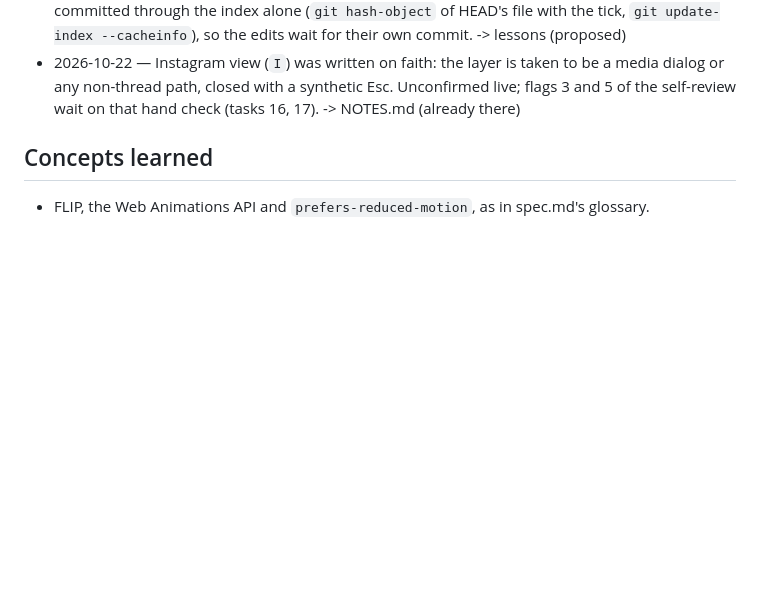
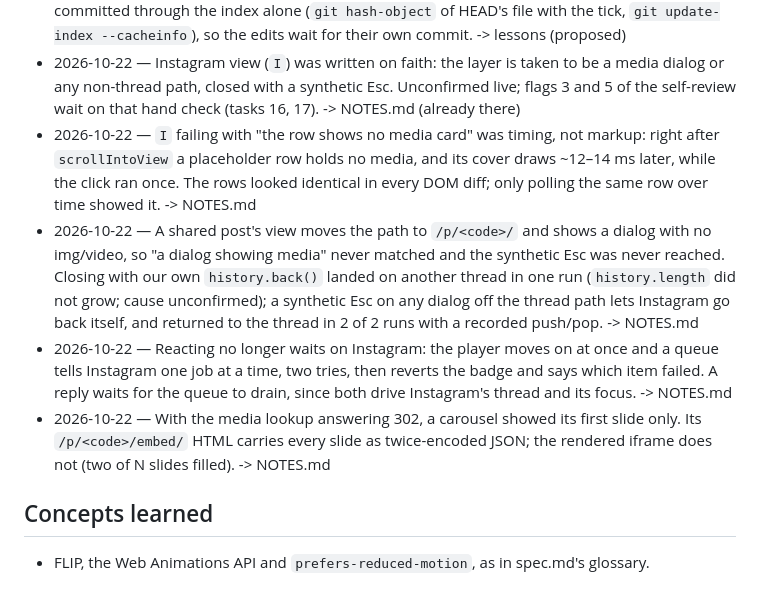
Before and after one commit to lfernandogunther/dm-slide, a Markdown page: specs/03-player-polish/learnings.md, the part around the change. Rendered like a GitHub page; blank space fills up the shorter version.

Commit message:
doc [S03]: record the Instagram view, reaction queue and carousel findings and their hand checks

```diff
--- a/specs/03-player-polish/learnings.md
+++ b/specs/03-player-polish/learnings.md
@@ -37,6 +37,21 @@
 - 2026-10-22 — Instagram view (`I`) was written on faith: the layer is taken to be a media dialog or
   any non-thread path, closed with a synthetic Esc. Unconfirmed live; flags 3 and 5 of the
   self-review wait on that hand check (tasks 16, 17). -> NOTES.md (already there)
+- 2026-10-22 — `I` failing with "the row shows no media card" was timing, not markup: right after
+  `scrollIntoView` a placeholder row holds no media, and its cover draws ~12–14 ms later, while the
+  click ran once. The rows looked identical in every DOM diff; only polling the same row over time
+  showed it. -> NOTES.md
+- 2026-10-22 — A shared post's view moves the path to `/p/<code>/` and shows a dialog with no
+  img/video, so "a dialog showing media" never matched and the synthetic Esc was never reached.
+  Closing with our own `history.back()` landed on another thread in one run (`history.length` did
+  not grow; cause unconfirmed); a synthetic Esc on any dialog off the thread path lets Instagram go
+  back itself, and returned to the thread in 2 of 2 runs with a recorded push/pop. -> NOTES.md
+- 2026-10-22 — Reacting no longer waits on Instagram: the player moves on at once and a queue tells
+  Instagram one job at a time, two tries, then reverts the badge and says which item failed. A reply
+  waits for the queue to drain, since both drive Instagram's thread and its focus. -> NOTES.md
+- 2026-10-22 — With the media lookup answering 302, a carousel showed its first slide only. Its
+  `/p/<code>/embed/` HTML carries every slide as twice-encoded JSON; the rendered iframe does not
+  (two of N slides filled). -> NOTES.md
 
 ## Concepts learned
 - FLIP, the Web Animations API and `prefers-reduced-motion`, as in spec.md's glossary.
```
Also changed, not shown: specs/03-player-polish/spec.md (+3 -2 lines).
